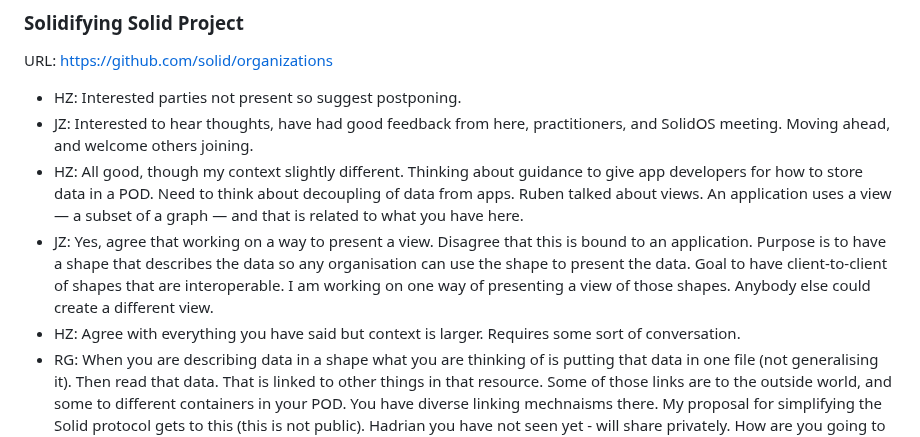
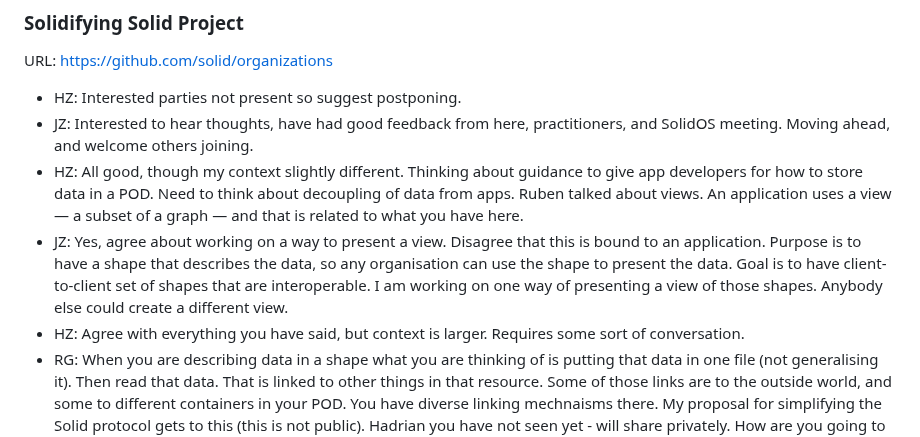
Before and after one commit to solid/specification, a Markdown page: meetings/2024-07-10.md, the part around the change. GitHub-like rendering.

Commit message:
Update meetings/2024-07-10.md
Co-authored-by: Ted Thibodeau Jr <tthibodeau@openlinksw.com>

```diff
--- a/meetings/2024-07-10.md
+++ b/meetings/2024-07-10.md
@@ -94,8 +94,8 @@ URL: https://github.com/solid/organizations
 * HZ: Interested parties not present so suggest postponing.
 * JZ: Interested to hear thoughts, have had good feedback from here, practitioners, and SolidOS meeting. Moving ahead, and welcome others joining.
 * HZ: All good, though my context slightly different. Thinking about guidance to give app developers for how to store data in a POD. Need to think about decoupling of data from apps. Ruben talked about views. An application uses a view — a subset of a graph — and that is related to what you have here.
-* JZ: Yes, agree that working on a way to present a view. Disagree that this is bound to an application. Purpose is to have a shape that describes the data so any organisation can use the shape to present the data. Goal to have client-to-client of shapes that are interoperable. I am working on one way of presenting a view of those shapes. Anybody else could create a different view.
-* HZ: Agree with everything you have said but context is larger. Requires some sort of conversation.
+* JZ: Yes, agree about working on a way to present a view. Disagree that this is bound to an application. Purpose is to have a shape that describes the data, so any organisation can use the shape to present the data. Goal is to have client-to-client set of shapes that are interoperable. I am working on one way of presenting a view of those shapes. Anybody else could create a different view.
+* HZ: Agree with everything you have said, but context is larger. Requires some sort of conversation.
 * RG: When you are describing data in a shape what you are thinking of is putting that data in one file (not generalising it). Then read that data. That is linked to other things in that resource. Some of those links are to the outside world, and some to different containers in your POD. You have diverse linking mechnaisms there. My proposal for simplifying the Solid protocol gets to this (this is not public). Hadrian you have not seen yet - will share privately. How are you going to refine that data within your container?
 * JZ: Understand that's a problem but nothing to do with what I am doing. I am designing a shape that can be used by an exterior entity to find out what you doa nd what products you have. You might have a bigger shape that you use to connect internally but that is not relevant to a catalogue. Just needs to know this is a thing, this is what it's useful for and where to go to find out more about it. Looking for a minimal shape to use to provide an overview of what's going on in the ecosystem. Only way it relates to things being stored in a POD is where this catalogue lives.
 * HZ: I don't think anyone disagrees with what you say. Don't see it is a problem but perhaps a missed opportunity. Don't think it's the right time to discuss yet. What gives me hope is lots of people think about this independently. How can we take this to resolution?
```
